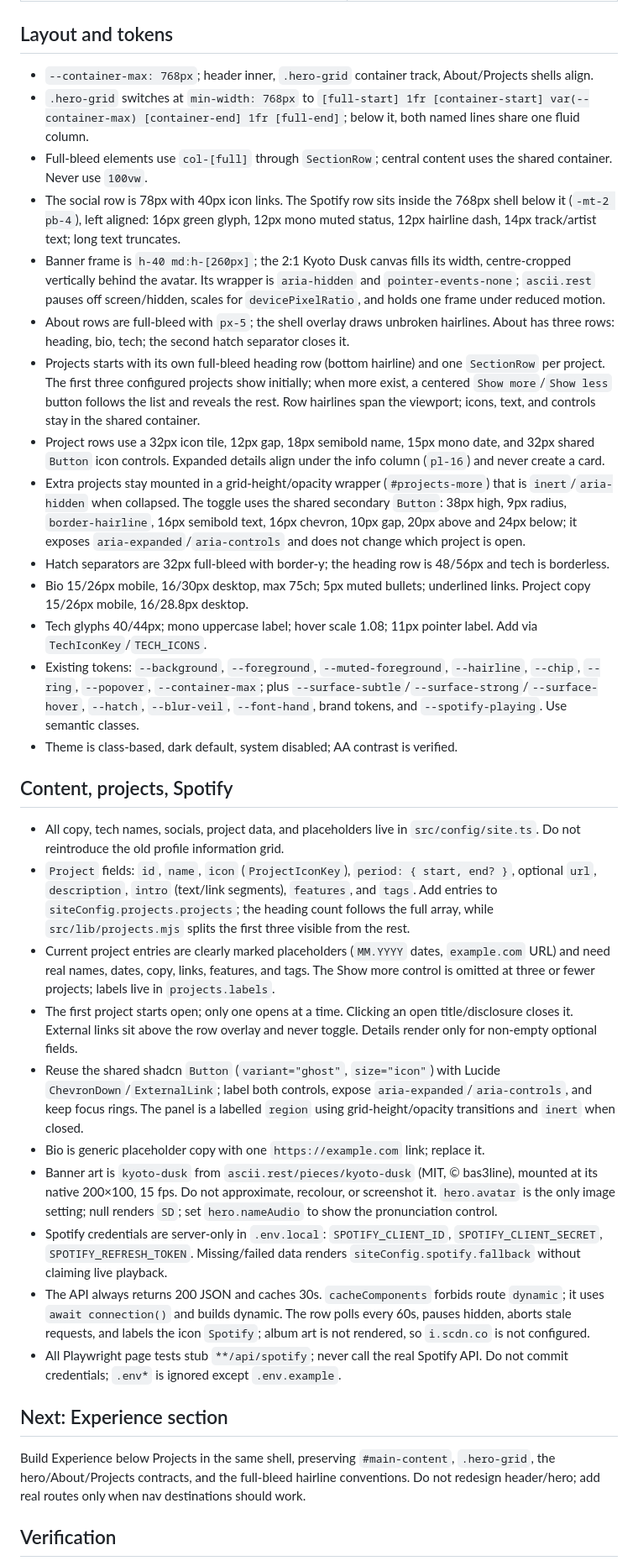
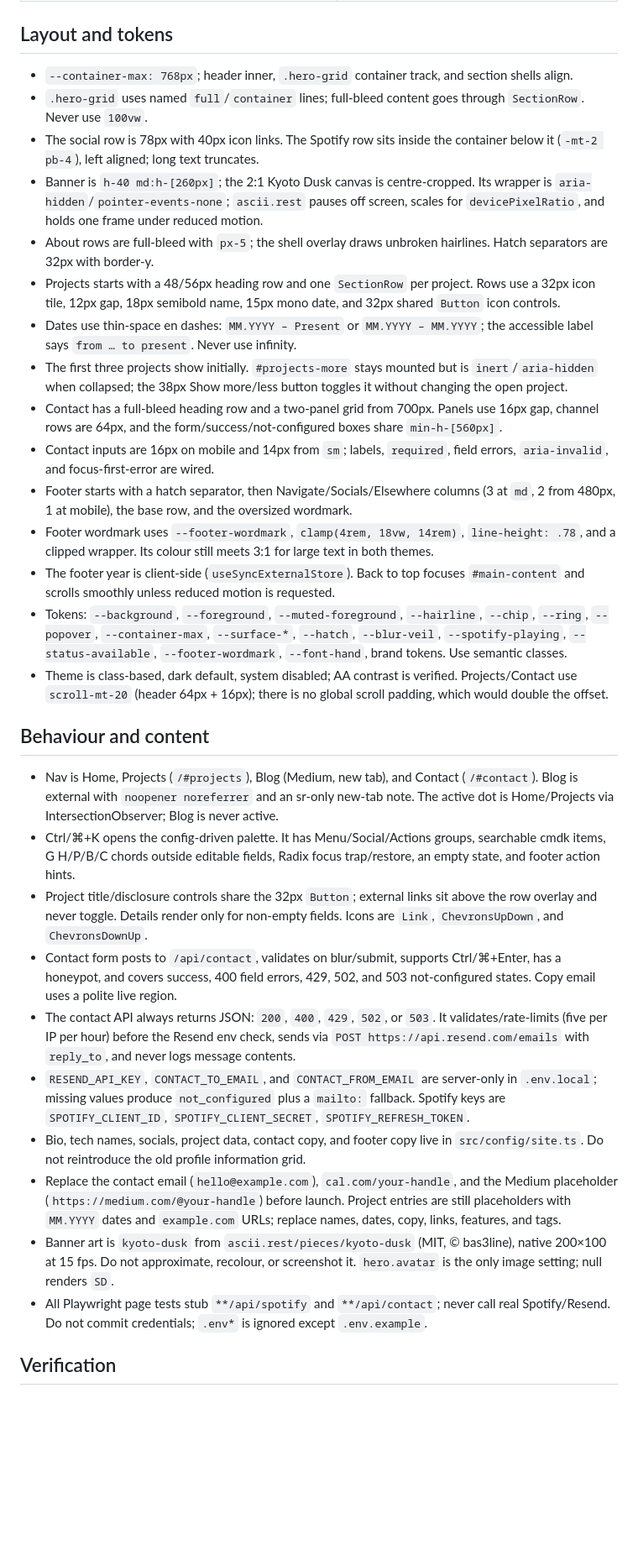
Before and after one commit to anidotdev/newportfolio, a Markdown page: AGENTS.md, the part around one of its changes. Shown at 84% size. Drawn GitHub-style; blank space fills up the shorter version.

Commit message:
docs: update agent notes

```diff
--- a/AGENTS.md
+++ b/AGENTS.md
@@ -49,39 +52,34 @@ three entries before expanding.
 
 ## Layout and tokens
 
-- `--container-max: 768px`; header inner, `.hero-grid` container track, About/Projects shells align.
-- `.hero-grid` switches at `min-width: 768px` to `[full-start] 1fr [container-start] var(--container-max) [container-end] 1fr [full-end]`; below it, both named lines share one fluid column.
-- Full-bleed elements use `col-[full]` through `SectionRow`; central content uses the shared container. Never use `100vw`.
-- The social row is 78px with 40px icon links. The Spotify row sits inside the 768px shell below it (`-mt-2 pb-4`), left aligned: 16px green glyph, 12px mono muted status, 12px hairline dash, 14px track/artist text; long text truncates.
-- Banner frame is `h-40 md:h-[260px]`; the 2:1 Kyoto Dusk canvas fills its width, centre-cropped vertically behind the avatar. Its wrapper is `aria-hidden` and `pointer-events-none`; `ascii.rest` pauses off screen/hidden, scales for `devicePixelRatio`, and holds one frame under reduced motion.
-- About rows are full-bleed with `px-5`; the shell overlay draws unbroken hairlines. About has three rows: heading, bio, tech; the second hatch separator closes it.
-- Projects starts with its own full-bleed heading row (bottom hairline) and one `SectionRow` per project. The first three configured projects show initially; when more exist, a centered `Show more`/`Show less` button follows the list and reveals the rest. Row hairlines span the viewport; icons, text, and controls stay in the shared container.
-- Project rows use a 32px icon tile, 12px gap, 18px semibold name, 15px mono date, and 32px shared `Button` icon controls. Expanded details align under the info column (`pl-16`) and never create a card.
-- Extra projects stay mounted in a grid-height/opacity wrapper (`#projects-more`) that is `inert`/`aria-hidden` when collapsed. The toggle uses the shared secondary `Button`: 38px high, 9px radius, `border-hairline`, 16px semibold text, 16px chevron, 10px gap, 20px above and 24px below; it exposes `aria-expanded`/`aria-controls` and does not change which project is open.
-- Hatch separators are 32px full-bleed with border-y; the heading row is 48/56px and tech is borderless.
-- Bio 15/26px mobile, 16/30px desktop, max 75ch; 5px muted bullets; underlined links. Project copy 15/26px mobile, 16/28.8px desktop.
-- Tech glyphs 40/44px; mono uppercase label; hover scale 1.08; 11px pointer label. Add via `TechIconKey`/`TECH_ICONS`.
-- Existing tokens: `--background`, `--foreground`, `--muted-foreground`, `--hairline`, `--chip`, `--ring`, `--popover`, `--container-max`; plus `--surface-subtle`/`--surface-strong`/`--surface-hover`, `--hatch`, `--blur-veil`, `--font-hand`, brand tokens, and `--spotify-playing`. Use semantic classes.
-- Theme is class-based, dark default, system disabled; AA contrast is verified.
+- `--container-max: 768px`; header inner, `.hero-grid` container track, and section shells align.
+- `.hero-grid` uses named `full`/`container` lines; full-bleed content goes through `SectionRow`. Never use `100vw`.
+- The social row is 78px with 40px icon links. The Spotify row sits inside the container below it (`-mt-2 pb-4`), left aligned; long text truncates.
+- Banner is `h-40 md:h-[260px]`; the 2:1 Kyoto Dusk canvas is centre-cropped. Its wrapper is `aria-hidden`/`pointer-events-none`; `ascii.rest` pauses off screen, scales for `devicePixelRatio`, and holds one frame under reduced motion.
+- About rows are full-bleed with `px-5`; the shell overlay draws unbroken hairlines. Hatch separators are 32px with border-y.
+- Projects starts with a 48/56px heading row and one `SectionRow` per project. Rows use a 32px icon tile, 12px gap, 18px semibold name, 15px mono date, and 32px shared `Button` icon controls.
+- Dates use thin-space en dashes: `MM.YYYY – Present` or `MM.YYYY – MM.YYYY`; the accessible label says `from … to present`. Never use infinity.
+- The first three projects show initially. `#projects-more` stays mounted but is `inert`/`aria-hidden` when collapsed; the 38px Show more/less button toggles it without changing the open project.
+- Contact has a full-bleed heading row and a two-panel grid from 700px. Panels use 16px gap, channel rows are 64px, and the form/success/not-configured boxes share `min-h-[560px]`.
+- Contact inputs are 16px on mobile and 14px from `sm`; labels, `required`, field errors, `aria-invalid`, and focus-first-error are wired.
+- Footer starts with a hatch separator, then Navigate/Socials/Elsewhere columns (3 at `md`, 2 from 480px, 1 at mobile), the base row, and the oversized wordmark.
+- Footer wordmark uses `--footer-wordmark`, `clamp(4rem, 18vw, 14rem)`, `line-height: .78`, and a clipped wrapper. Its colour still meets 3:1 for large text in both themes.
+- The footer year is client-side (`useSyncExternalStore`). Back to top focuses `#main-content` and scrolls smoothly unless reduced motion is requested.
+- Tokens: `--background`, `--foreground`, `--muted-foreground`, `--hairline`, `--chip`, `--ring`, `--popover`, `--container-max`, `--surface-*`, `--hatch`, `--blur-veil`, `--spotify-playing`, `--status-available`, `--footer-wordmark`, `--font-hand`, brand tokens. Use semantic classes.
+- Theme is class-based, dark default, system disabled; AA contrast is verified. Projects/Contact use `scroll-mt-20` (header 64px + 16px); there is no global scroll padding, which would double the offset.
 
-## Content, projects, Spotify
+## Behaviour and content
 
-- All copy, tech names, socials, project data, and placeholders live in `src/config/site.ts`. Do not reintroduce the old profile information grid.
-- `Project` fields: `id`, `name`, `icon` (`ProjectIconKey`), `period: { start, end? }`, optional `url`, `description`, `intro` (text/link segments), `features`, and `tags`. Add entries to `siteConfig.projects.projects`; the heading count follows the full array, while `src/lib/projects.mjs` splits the first three visible from the rest.
-- Current project entries are clearly marked placeholders (`MM.YYYY` dates, `example.com` URL) and need real names, dates, copy, links, features, and tags. The Show more control is omitted at three or fewer projects; labels live in `projects.labels`.
-- The first project starts open; only one opens at a time. Clicking an open title/disclosure closes it. External links sit above the row overlay and never toggle. Details render only for non-empty optional fields.
-- Reuse the shared shadcn `Button` (`variant="ghost"`, `size="icon"`) with Lucide `ChevronDown`/`ExternalLink`; label both controls, expose `aria-expanded`/`aria-controls`, and keep focus rings. The panel is a labelled `region` using grid-height/opacity transitions and `inert` when closed.
-- Bio is generic placeholder copy with one `https://example.com` link; replace it.
-- Banner art is `kyoto-dusk` from `ascii.rest/pieces/kyoto-dusk` (MIT, © bas3line), mounted at its native 200×100, 15 fps. Do not approximate, recolour, or screenshot it. `hero.avatar` is the only image setting; null renders `SD`; set `hero.nameAudio` to show the pronunciation control.
-- Spotify credentials are server-only in `.env.local`: `SPOTIFY_CLIENT_ID`, `SPOTIFY_CLIENT_SECRET`, `SPOTIFY_REFRESH_TOKEN`. Missing/failed data renders `siteConfig.spotify.fallback` without claiming live playback.
-- The API always returns 200 JSON and caches 30s. `cacheComponents` forbids route `dynamic`; it uses `await connection()` and builds dynamic. The row polls every 60s, pauses hidden, aborts stale requests, and labels the icon `Spotify`; album art is not rendered, so `i.scdn.co` is not configured.
-- All Playwright page tests stub `**/api/spotify`; never call the real Spotify API. Do not commit credentials; `.env*` is ignored except `.env.example`.
-
-## Next: Experience section
-
-Build Experience below Projects in the same shell, preserving `#main-content`, `.hero-grid`, the
-hero/About/Projects contracts, and the full-bleed hairline conventions. Do not redesign header/hero;
-add real routes only when nav destinations should work.
+- Nav is Home, Projects (`/#projects`), Blog (Medium, new tab), and Contact (`/#contact`). Blog is external with `noopener noreferrer` and an sr-only new-tab note. The active dot is Home/Projects via IntersectionObserver; Blog is never active.
+- Ctrl/⌘+K opens the config-driven palette. It has Menu/Social/Actions groups, searchable cmdk items, G H/P/B/C chords outside editable fields, Radix focus trap/restore, an empty state, and footer action hints.
+- Project title/disclosure controls share the 32px `Button`; external links sit above the row overlay and never toggle. Details render only for non-empty fields. Icons are `Link`, `ChevronsUpDown`, and `ChevronsDownUp`.
+- Contact form posts to `/api/contact`, validates on blur/submit, supports Ctrl/⌘+Enter, has a honeypot, and covers success, 400 field errors, 429, 502, and 503 not-configured states. Copy email uses a polite live region.
+- The contact API always returns JSON: `200`, `400`, `429`, `502`, or `503`. It validates/rate-limits (five per IP per hour) before the Resend env check, sends via `POST https://api.resend.com/emails` with `reply_to`, and never logs message contents.
+- `RESEND_API_KEY`, `CONTACT_TO_EMAIL`, and `CONTACT_FROM_EMAIL` are server-only in `.env.local`; missing values produce `not_configured` plus a `mailto:` fallback. Spotify keys are `SPOTIFY_CLIENT_ID`, `SPOTIFY_CLIENT_SECRET`, `SPOTIFY_REFRESH_TOKEN`.
+- Bio, tech names, socials, project data, contact copy, and footer copy live in `src/config/site.ts`. Do not reintroduce the old profile information grid.
+- Replace the contact email (`hello@example.com`), `cal.com/your-handle`, and the Medium placeholder (`https://medium.com/@your-handle`) before launch. Project entries are still placeholders with `MM.YYYY` dates and `example.com` URLs; replace names, dates, copy, links, features, and tags.
+- Banner art is `kyoto-dusk` from `ascii.rest/pieces/kyoto-dusk` (MIT, © bas3line), native 200×100 at 15 fps. Do not approximate, recolour, or screenshot it. `hero.avatar` is the only image setting; null renders `SD`.
+- All Playwright page tests stub `**/api/spotify` and `**/api/contact`; never call real Spotify/Resend. Do not commit credentials; `.env*` is ignored except `.env.example`.
 
 ## Verification
 
```
Also changed, not shown: other parts of AGENTS.md (+28 -26 lines).
